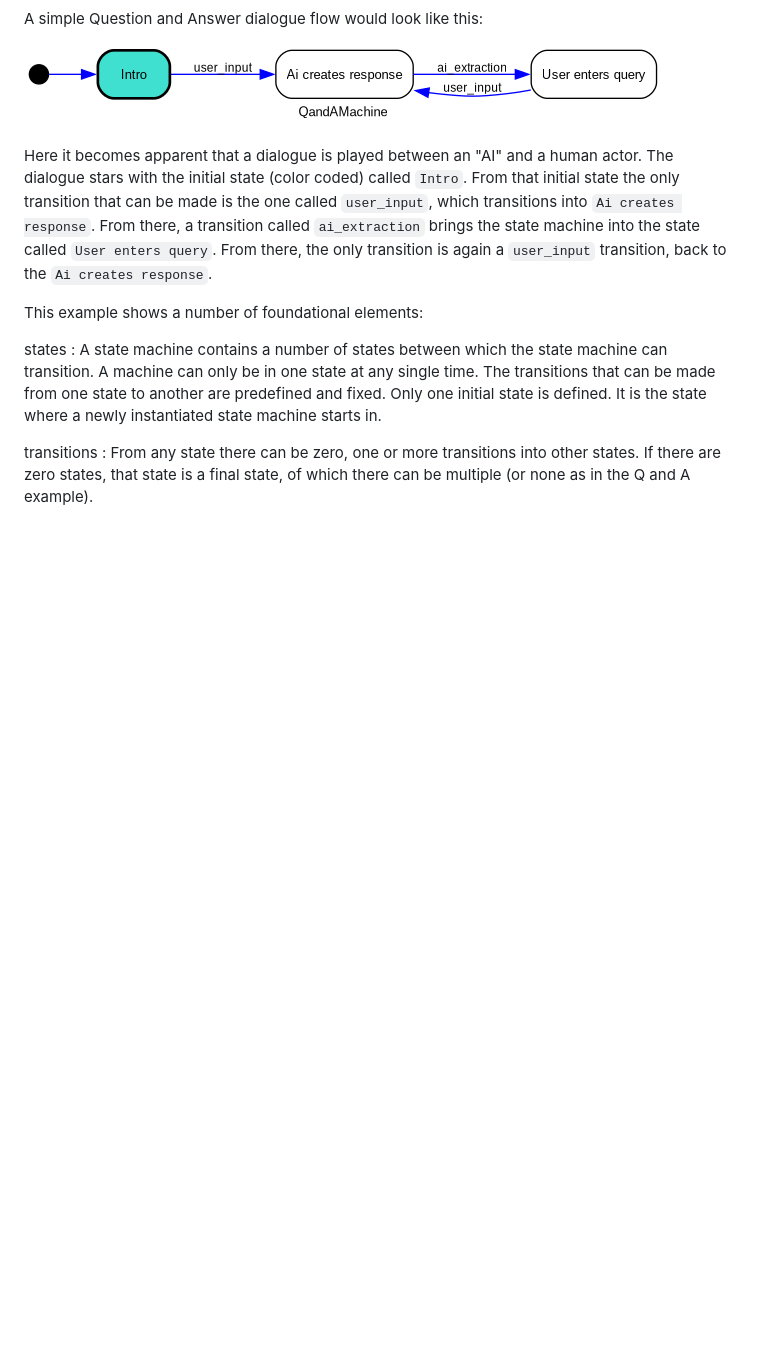
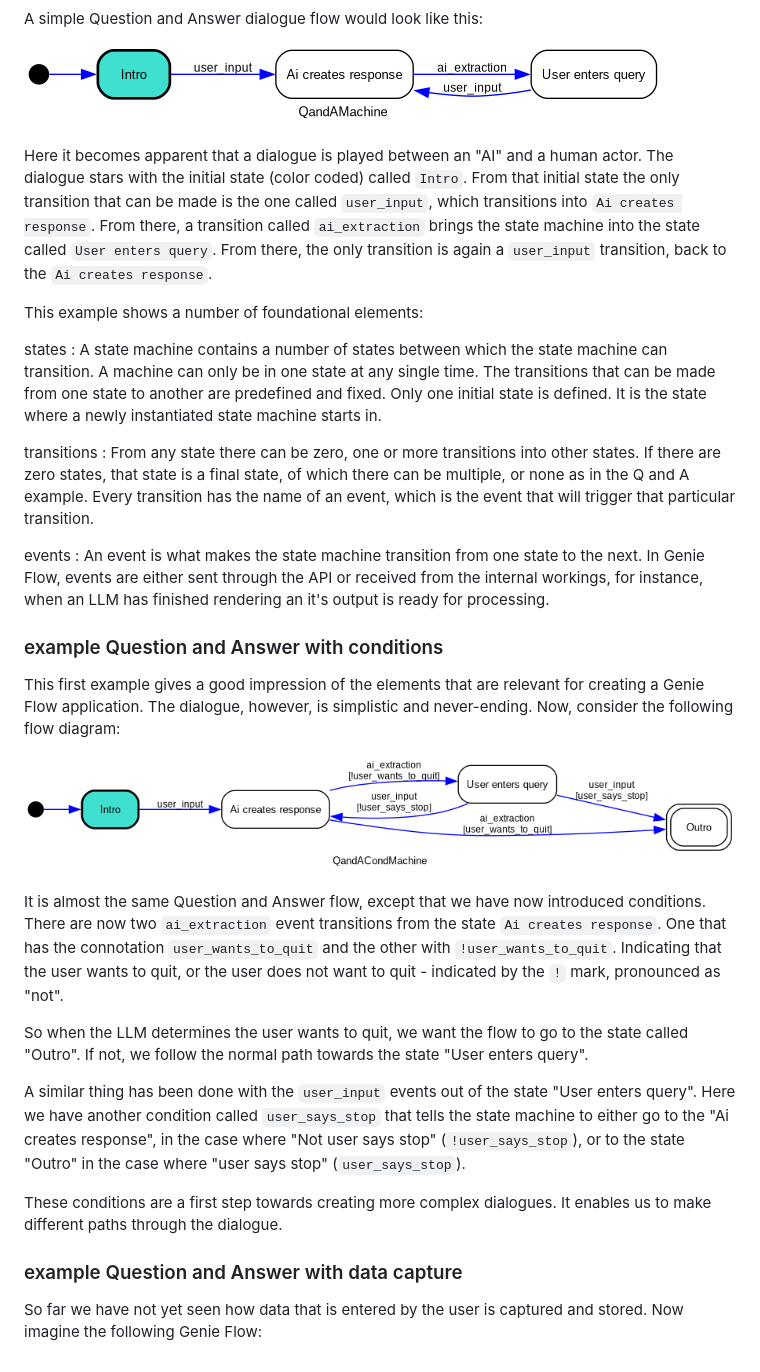
Before and after one commit to genieversum/genie-flow, a Markdown page: doc/index.md, the part around the change printed below. Drawn GitHub-style; pictures changed too: example_qa.q_and_a_cond.QandACondModel.png (added); blank space fills up the shorter version.

Commit message:
added conditions example; starting data capture

```diff
--- a/doc/index.md
+++ b/doc/index.md
@@ -161,5 +161,39 @@ state where a newly instantiated state machine starts in.
 
 transitions
 : From any state there can be zero, one or more transitions into other states. If there are
-zero states, that state is a final state, of which there can be multiple (or none as in the
-Q and A example).
+zero states, that state is a final state, of which there can be multiple, or none as in the
+Q and A example. Every transition has the name of an event, which is the event that will
+trigger that particular transition.
+
+events
+: An event is what makes the state machine transition from one state to the next. In Genie
+Flow, events are either sent through the API or received from the internal workings, for
+instance, when an LLM has finished rendering an it's output is ready for processing.
+
+### example Question and Answer with conditions
+This first example gives a good impression of the elements that are relevant for creating a
+Genie Flow application. The dialogue, however, is simplistic and never-ending. Now, consider
+the following flow diagram:
+
+![state diagram of Q and A with conditions](../example_qa.q_and_a_cond.QandACondModel.png)
+
+It is almost the same Question and Answer flow, except that we have now introduced conditions.
+There are now two `ai_extraction` event transitions from the state `Ai creates response`. One
+that has the connotation `user_wants_to_quit` and the other with `!user_wants_to_quit`.
+Indicating that the user wants to quit, or the user does not want to quit - indicated by
+the `!` mark, pronounced as "not".
+
+So when the LLM determines the user wants to quit, we want the flow to go to the state called
+"Outro". If not, we follow the normal path towards the state "User enters query".
+
+A similar thing has been done with the `user_input` events out of the state "User enters query".
+Here we have another condition called `user_says_stop` that tells the state machine to either
+go to the "Ai creates response", in the case where "Not user says stop" (`!user_says_stop`),
+or to the state "Outro" in the case where "user says stop" (`user_says_stop`).
+
+These conditions are a first step towards creating more complex dialogues. It enables us to
+make different paths through the dialogue.
+
+### example Question and Answer with data capture
+So far we have not yet seen how data that is entered by the user is captured and stored. Now
+imagine the following Genie Flow:
```
Also changed, not shown: other parts of doc/index.md (+1 -1 lines), 4 other files.
